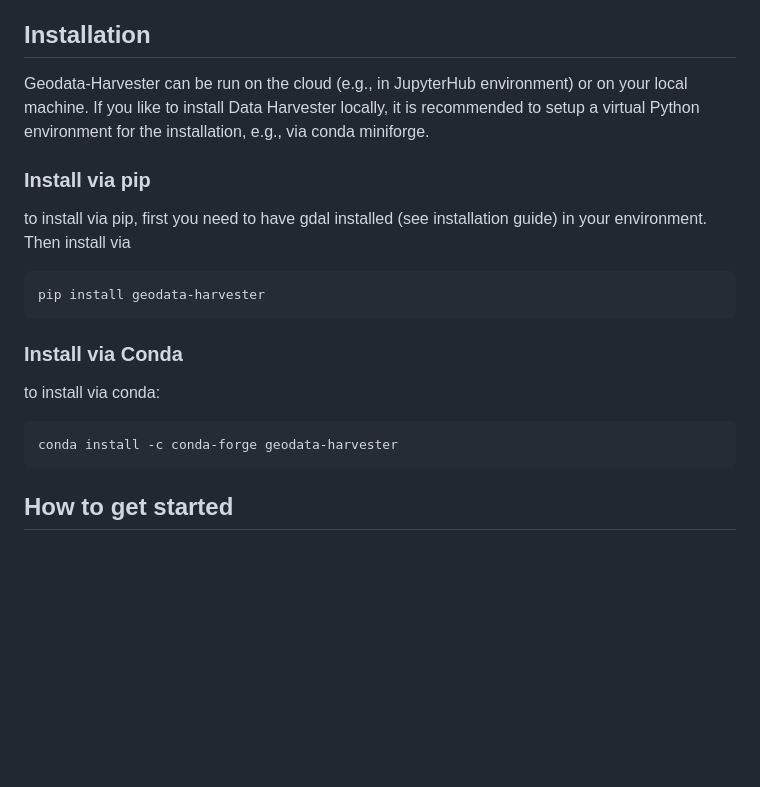
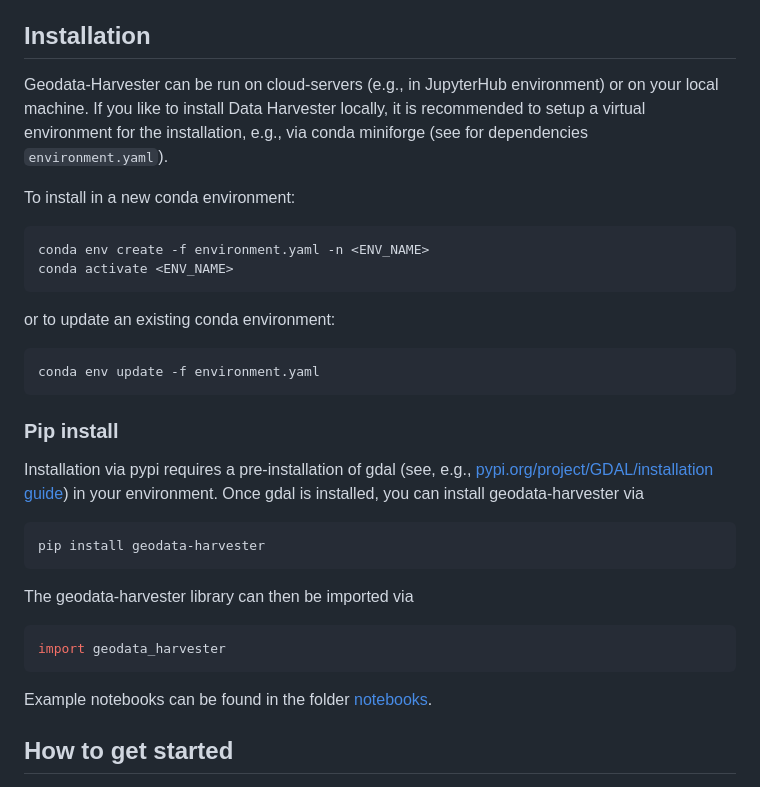
Before and after one commit to Sydney-Informatics-Hub/geodata-harvester, a Markdown page: README.md, the part around the change printed below. Drawn GitHub-style; blank space fills up the shorter version.

Commit message:
Update installation instructions

````diff
--- a/README.md
+++ b/README.md
@@ -58,23 +57,33 @@ Geodata-Harvester is designed as a modular and maintainable project in the form
 
 ## Installation
 
-Geodata-Harvester can be run on the cloud (e.g., in JupyterHub environment) or on your local machine. If you like to install Data Harvester locally, it is recommended to setup a virtual Python environment for the installation, e.g., via conda miniforge.
+Geodata-Harvester can be run on cloud-servers (e.g., in JupyterHub environment) or on your local machine. If you like to install Data Harvester locally, it is recommended to setup a virtual environment for the installation, e.g., via conda miniforge (see for dependencies `environment.yaml`).
 
-### Install via pip
+To install in a new conda environment:
 
-to install via pip, first you need to have gdal installed (see installation guide) in your environment. Then install via
+```bash
+conda env create -f environment.yaml -n <ENV_NAME>
+conda activate <ENV_NAME>
+```
+or to update an existing conda environment:
+```bash
+conda env update -f environment.yaml
+```
+
+### Pip install
+
+Installation via pypi requires a pre-installation of gdal (see, e.g., [pypi.org/project/GDAL/installation guide](https://pypi.org/project/GDAL/)) in your environment. Once gdal is installed, you can install geodata-harvester via
 
 ```bash
 pip install geodata-harvester
 ```
+The geodata-harvester library can then be imported via
 
-### Install via Conda
+```Python
+import geodata_harvester
+```
 
-to install via conda:
-
-```bash
-conda install -c conda-forge geodata-harvester
-```
+Example notebooks can be found in the folder [notebooks](https://github.com/Sydney-Informatics-Hub/geodata-harvester/tree/main/notebooks).
 
 ## How to get started
 
````
Also changed, not shown: other parts of README.md (+1 -2 lines).
